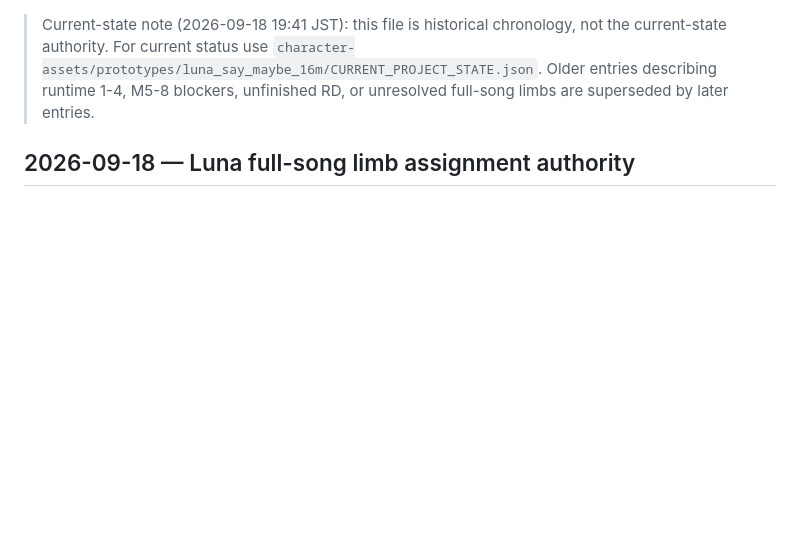
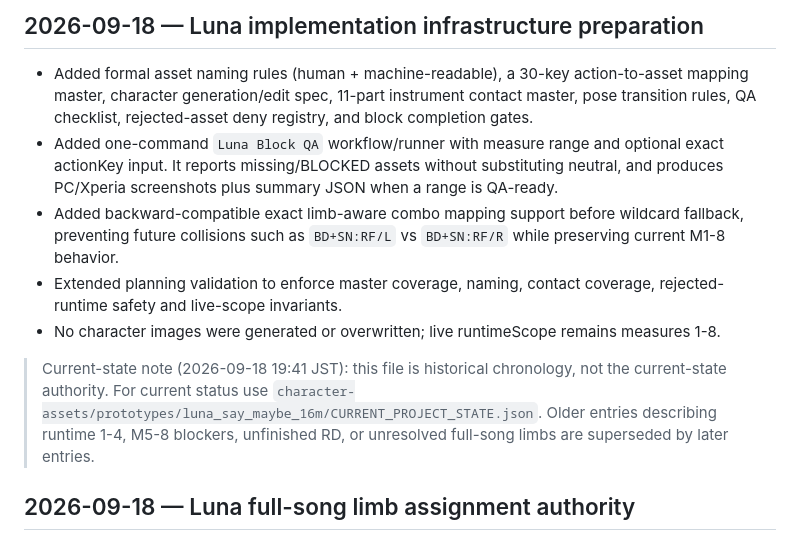
Before and after one commit to mleuatd/dtx-drum-flow, a Markdown page: CHANGELOG.md, the part around the change. Rendered like a GitHub page; blank space fills up the shorter version.

Commit message:
docs: record Luna implementation infrastructure

```diff
--- a/CHANGELOG.md
+++ b/CHANGELOG.md
@@ -1,3 +1,10 @@
+## 2026-09-18 — Luna implementation infrastructure preparation
+- Added formal asset naming rules (human + machine-readable), a 30-key action-to-asset mapping master, character generation/edit spec, 11-part instrument contact master, pose transition rules, QA checklist, rejected-asset deny registry, and block completion gates.
+- Added one-command `Luna Block QA` workflow/runner with measure range and optional exact actionKey input. It reports missing/BLOCKED assets without substituting neutral, and produces PC/Xperia screenshots plus summary JSON when a range is QA-ready.
+- Added backward-compatible exact limb-aware combo mapping support before wildcard fallback, preventing future collisions such as `BD+SN:RF/L` vs `BD+SN:RF/R` while preserving current M1-8 behavior.
+- Extended planning validation to enforce master coverage, naming, contact coverage, rejected-runtime safety and live-scope invariants.
+- No character images were generated or overwritten; live runtimeScope remains measures 1-8.
+
 > Current-state note (2026-09-18 19:41 JST): this file is historical chronology, not the current-state authority. For current status use `character-assets/prototypes/luna_say_maybe_16m/CURRENT_PROJECT_STATE.json`. Older entries describing runtime 1-4, M5-8 blockers, unfinished RD, or unresolved full-song limbs are superseded by later entries.
 
 ## 2026-09-18 — Luna full-song limb assignment authority
```
